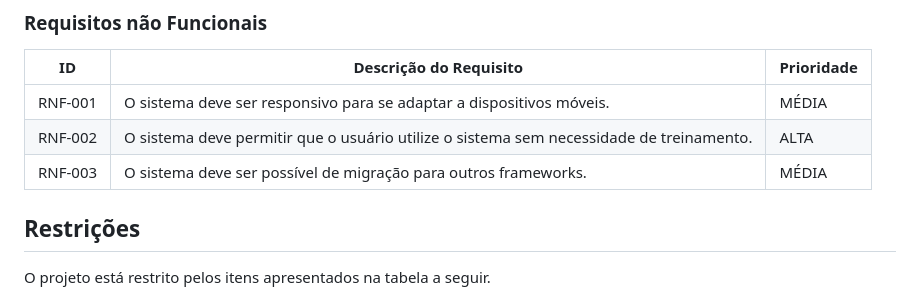
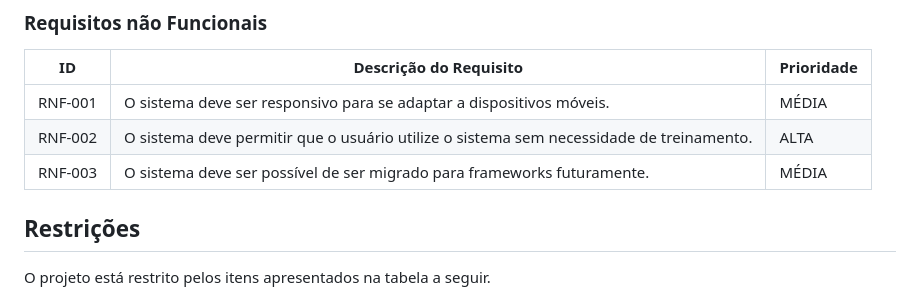
Before and after one commit to ICEI-PUC-Minas-PMV-ADS/pmv-ads-2023-1-e1-proj-web-t12-Scholar-Planner, a Markdown page: docs/02-Especificação do Projeto.md, the part around the change. Drawn GitHub-style.

```diff
--- a/docs/02-Especificação do Projeto.md
+++ b/docs/02-Especificação do Projeto.md
@@ -41,7 +41,7 @@ As tabelas que se seguem apresentam os requisitos funcionais e não funcionais q
 |-------|----------------------------------------------------------------------------------------|------------|
 |RNF-001| O sistema deve ser responsivo para se adaptar a dispositivos móveis.                   |    MÉDIA   |
 |RNF-002| O sistema deve permitir que o usuário utilize o sistema sem necessidade de treinamento.|    ALTA    |
-|RNF-003| O sistema deve ser possível de migração para outros frameworks.                        |    MÉDIA   |
+|RNF-003| O sistema deve ser possível de ser migrado para frameworks futuramente.                        |    MÉDIA   |
 
 
 
```
